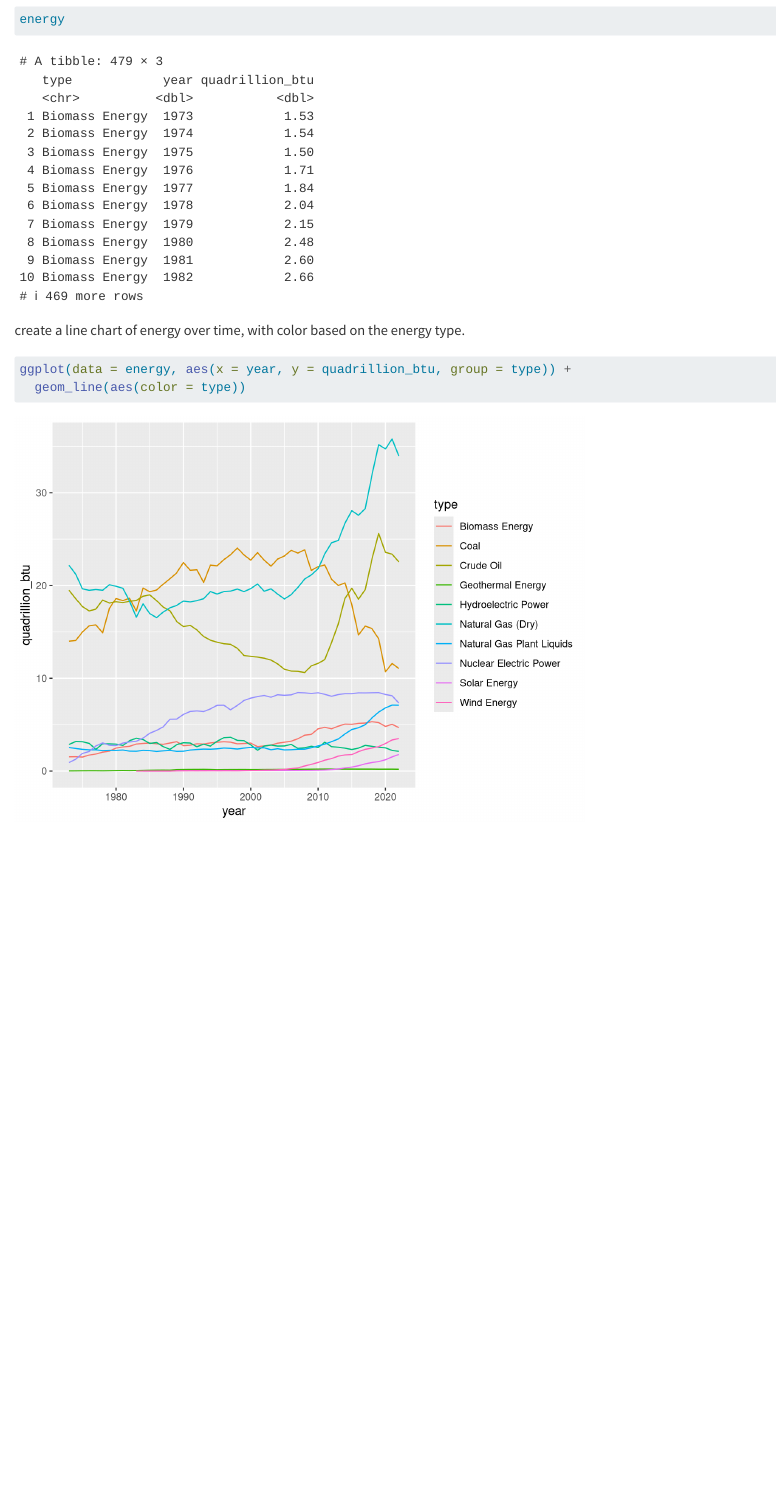
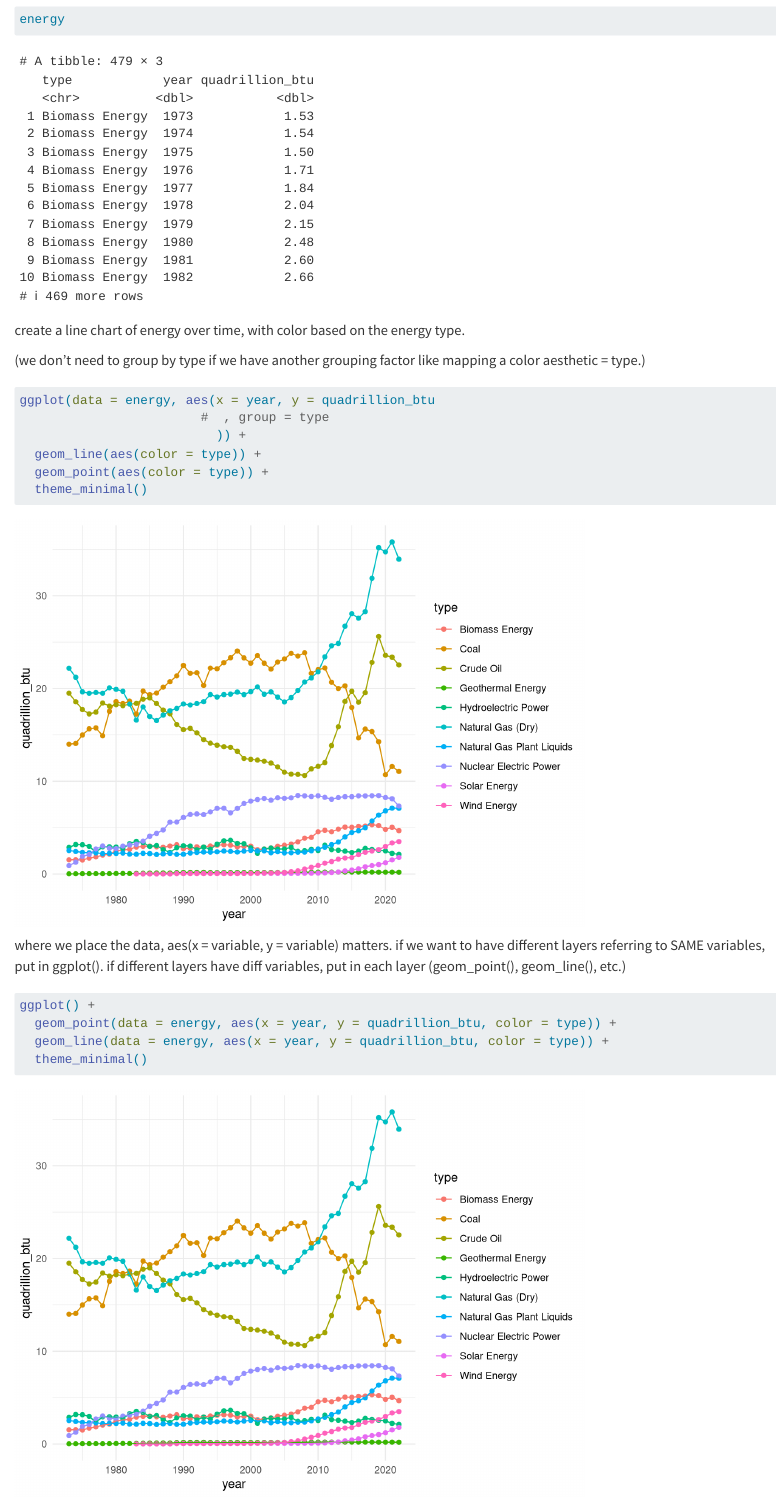
Before and after one commit to a-ramji/eds221-day1-comp1, a Quarto document (eds221-not-in-analysis.qmd): the page in a window 1100 px wide, from 800 px down. Rendered offline with R 4.5, knitr and Pandoc in place of Quarto, with nearby package versions.

Commit message:
added line graphs of energy

````diff
--- a/eds221-not-in-analysis.qmd
+++ b/eds221-not-in-analysis.qmd
@@ -23,7 +23,22 @@ energy
 
 create a line chart of energy over time, with color based on the energy type.
 
+(we don't need to group by type if we have another grouping factor like mapping a color aesthetic = type.)
+
 ```{r}
-ggplot(data = energy, aes(x = year, y = quadrillion_btu, group = type)) +
-  geom_line(aes(color = type))
+ggplot(data = energy, aes(x = year, y = quadrillion_btu
+                        #  , group = type
+                          )) +
+  geom_line(aes(color = type)) +
+  geom_point(aes(color = type)) +
+  theme_minimal()
 ```
+
+where we place the data, aes(x = variable, y = variable) matters. if we want to have different layers referring to SAME variables, put in ggplot(). if different layers have diff variables, put in each layer (geom_point(), geom_line(), etc.)
+
+```{r}
+ggplot() +
+  geom_point(data = energy, aes(x = year, y = quadrillion_btu, color = type)) +
+  geom_line(data = energy, aes(x = year, y = quadrillion_btu, color = type)) +
+  theme_minimal()
+```
````
